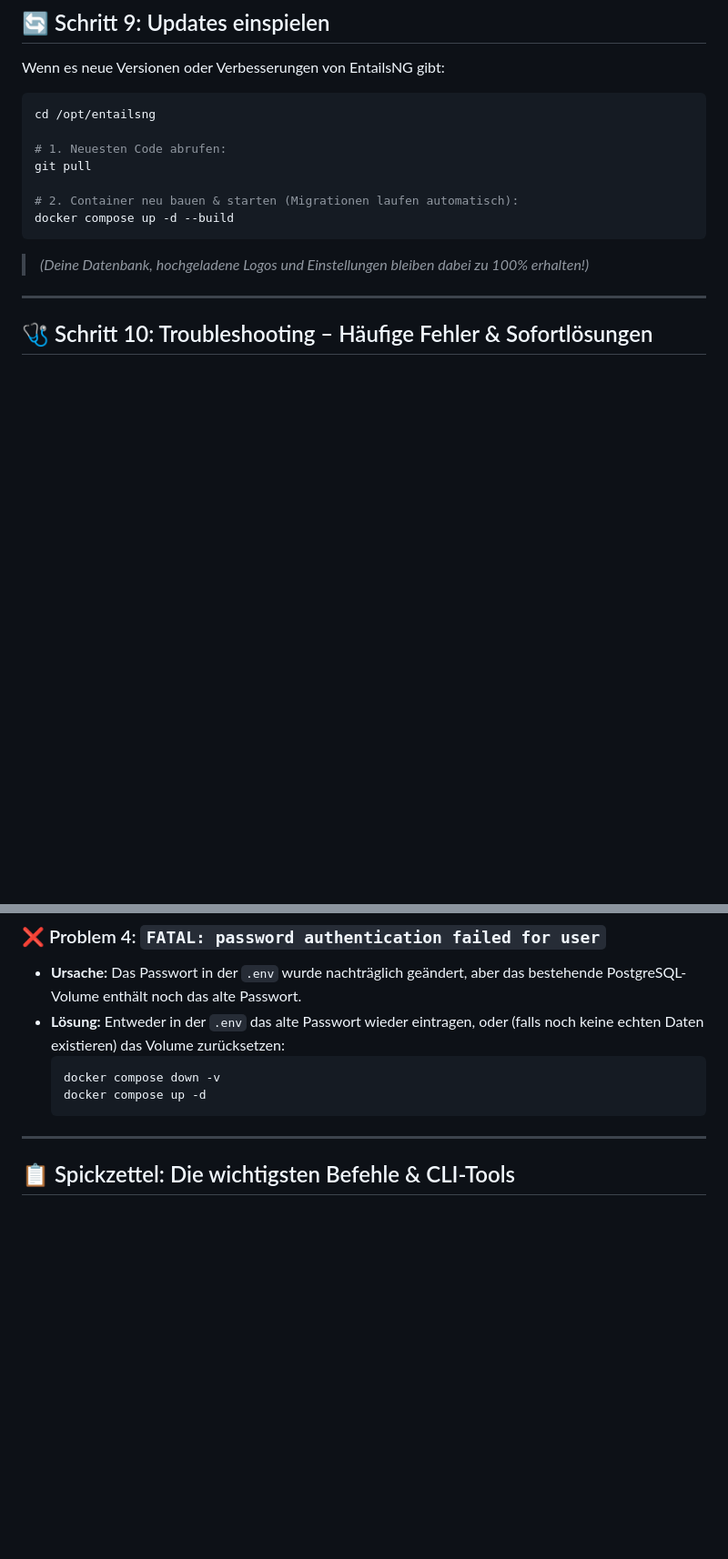
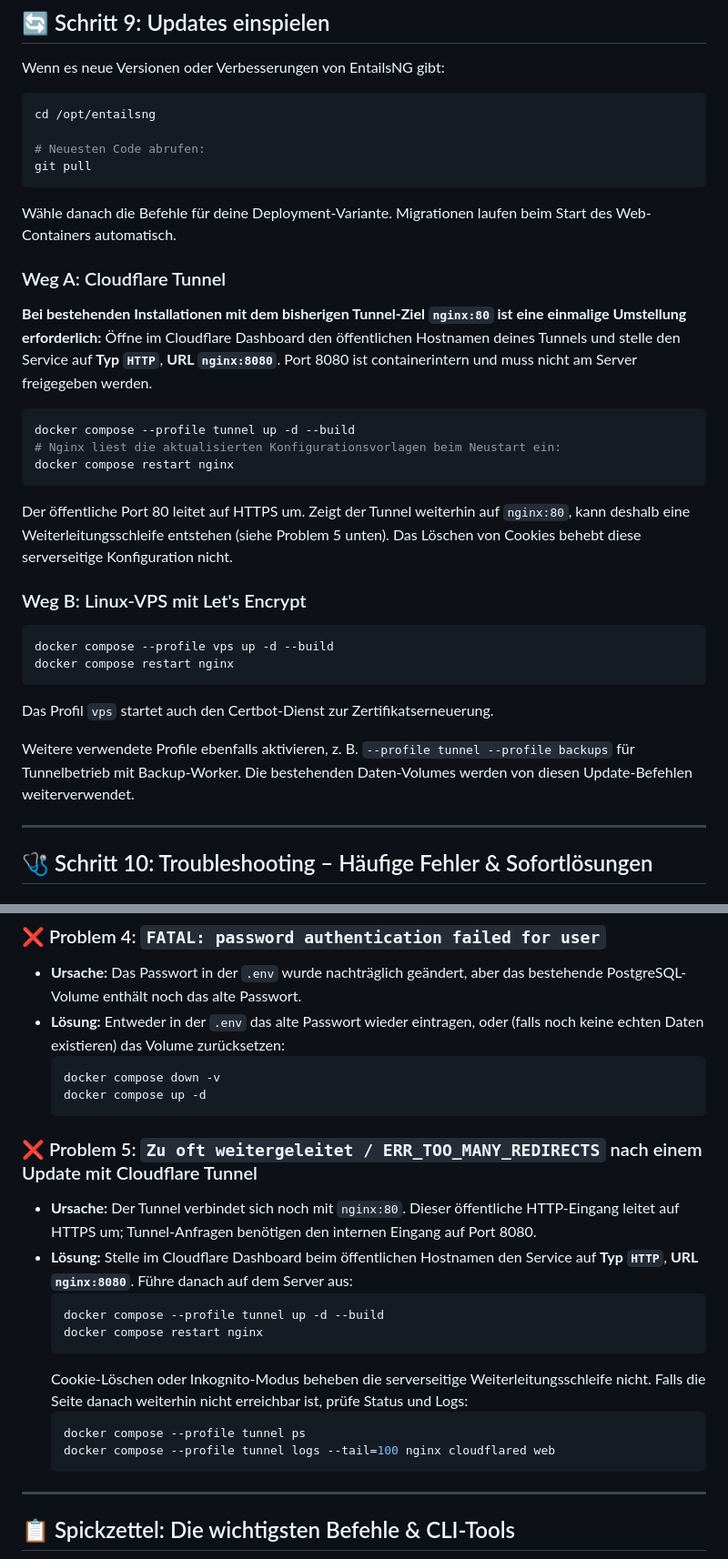
Before and after one commit to eschafellner/EntailsNG, a Markdown page: INSTRUCTIONS.MD, 2 parts joined by grey strips. Shown at 91% size. Rendered like a GitHub page; blank space fills up the shorter version.

````diff
--- a/INSTRUCTIONS.MD
+++ b/INSTRUCTIONS.MD
@@ -367,13 +367,34 @@ Wenn es neue Versionen oder Verbesserungen von EntailsNG gibt:
 ```bash
 cd /opt/entailsng
 
-# 1. Neuesten Code abrufen:
+# Neuesten Code abrufen:
 git pull
+```
 
-# 2. Container neu bauen & starten (Migrationen laufen automatisch):
-docker compose up -d --build
+Wähle danach die Befehle für deine Deployment-Variante. Migrationen laufen beim Start des Web-Containers automatisch.
+
+### Weg A: Cloudflare Tunnel
+
+**Bei bestehenden Installationen mit dem bisherigen Tunnel-Ziel `nginx:80` ist eine einmalige Umstellung erforderlich:** Öffne im Cloudflare Dashboard den öffentlichen Hostnamen deines Tunnels und stelle den Service auf **Typ `HTTP`**, **URL `nginx:8080`**. Port 8080 ist containerintern und muss nicht am Server freigegeben werden.
+
+```bash
+docker compose --profile tunnel up -d --build
+# Nginx liest die aktualisierten Konfigurationsvorlagen beim Neustart ein:
+docker compose restart nginx
 ```
-> *(Deine Datenbank, hochgeladene Logos und Einstellungen bleiben dabei zu 100% erhalten!)*
+
+Der öffentliche Port 80 leitet auf HTTPS um. Zeigt der Tunnel weiterhin auf `nginx:80`, kann deshalb eine Weiterleitungsschleife entstehen (siehe Problem 5 unten). Das Löschen von Cookies behebt diese serverseitige Konfiguration nicht.
+
+### Weg B: Linux-VPS mit Let's Encrypt
+
+```bash
+docker compose --profile vps up -d --build
+docker compose restart nginx
+```
+
+Das Profil `vps` startet auch den Certbot-Dienst zur Zertifikatserneuerung.
+
+Weitere verwendete Profile ebenfalls aktivieren, z. B. `--profile tunnel --profile backups` für Tunnelbetrieb mit Backup-Worker. Die bestehenden Daten-Volumes werden von diesen Update-Befehlen weiterverwendet.
 
 ---
 
@@ -409,6 +430,20 @@ docker compose up -d --build
   docker compose up -d
   ```
 
+### ❌ Problem 5: `Zu oft weitergeleitet / ERR_TOO_MANY_REDIRECTS` nach einem Update mit Cloudflare Tunnel
+
+* **Ursache:** Der Tunnel verbindet sich noch mit `nginx:80`. Dieser öffentliche HTTP-Eingang leitet auf HTTPS um; Tunnel-Anfragen benötigen den internen Eingang auf Port 8080.
+* **Lösung:** Stelle im Cloudflare Dashboard beim öffentlichen Hostnamen den Service auf **Typ `HTTP`**, **URL `nginx:8080`**. Führe danach auf dem Server aus:
+  ```bash
+  docker compose --profile tunnel up -d --build
+  docker compose restart nginx
+  ```
+  Cookie-Löschen oder Inkognito-Modus beheben die serverseitige Weiterleitungsschleife nicht. Falls die Seite danach weiterhin nicht erreichbar ist, prüfe Status und Logs:
+  ```bash
+  docker compose --profile tunnel ps
+  docker compose --profile tunnel logs --tail=100 nginx cloudflared web
+  ```
+
 ---
 
 ## 📋 Spickzettel: Die wichtigsten Befehle & CLI-Tools
````
Also changed, not shown: other parts of INSTRUCTIONS.MD (+4 -2 lines), README.md (+10 -0 lines).
